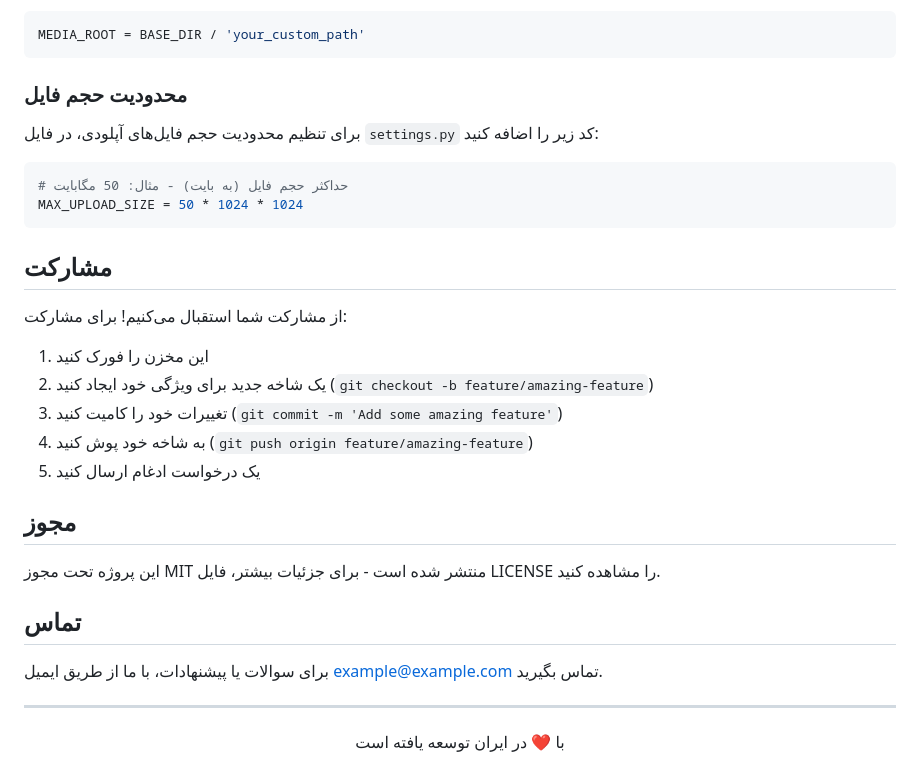
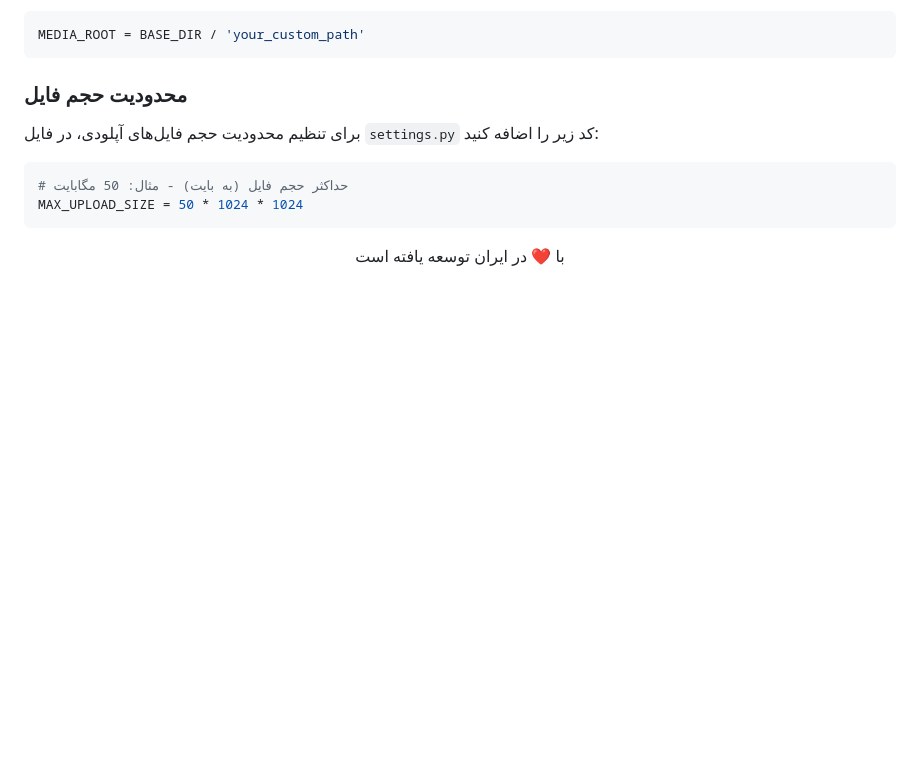
Before and after one commit to mehrshad2020/FileHub-Persian, a Markdown page: README.md, the part around the change. Drawn GitHub-style; blank space fills up the shorter version.

````diff
--- a/README.md
+++ b/README.md
@@ -132,25 +132,6 @@ MEDIA_ROOT = BASE_DIR / 'your_custom_path'
 MAX_UPLOAD_SIZE = 50 * 1024 * 1024
 ```
 
-## مشارکت
-
-از مشارکت شما استقبال می‌کنیم! برای مشارکت:
-
-1. این مخزن را فورک کنید
-2. یک شاخه جدید برای ویژگی خود ایجاد کنید (`git checkout -b feature/amazing-feature`)
-3. تغییرات خود را کامیت کنید (`git commit -m 'Add some amazing feature'`)
-4. به شاخه خود پوش کنید (`git push origin feature/amazing-feature`)
-5. یک درخواست ادغام ارسال کنید
-
-## مجوز
-
-این پروژه تحت مجوز MIT منتشر شده است - برای جزئیات بیشتر، فایل LICENSE را مشاهده کنید.
-
-## تماس
-
-برای سوالات یا پیشنهادات، با ما از طریق ایمیل example@example.com تماس بگیرید.
-
----
 
 <p align="center">
   با ❤️ در ایران توسعه یافته است
````
